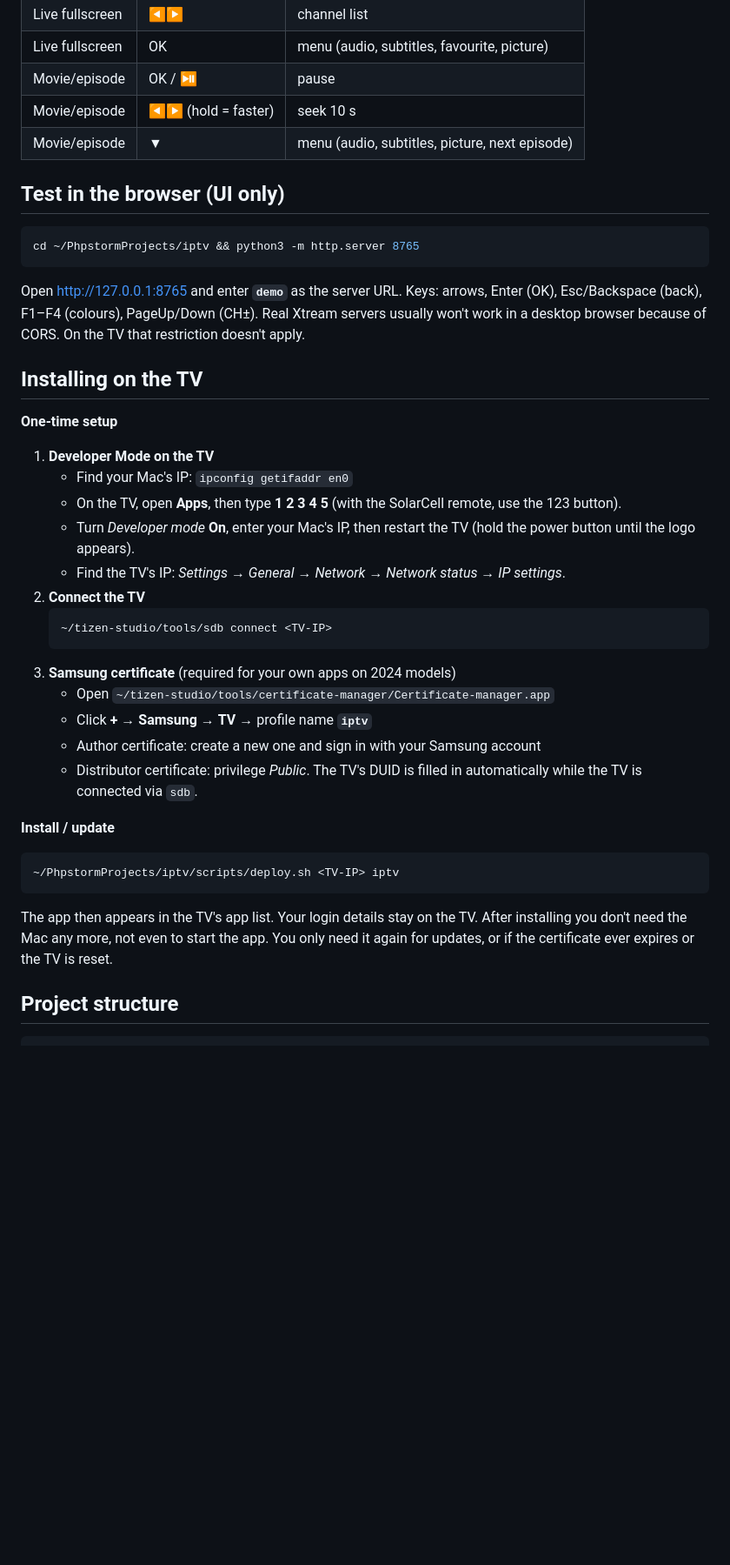
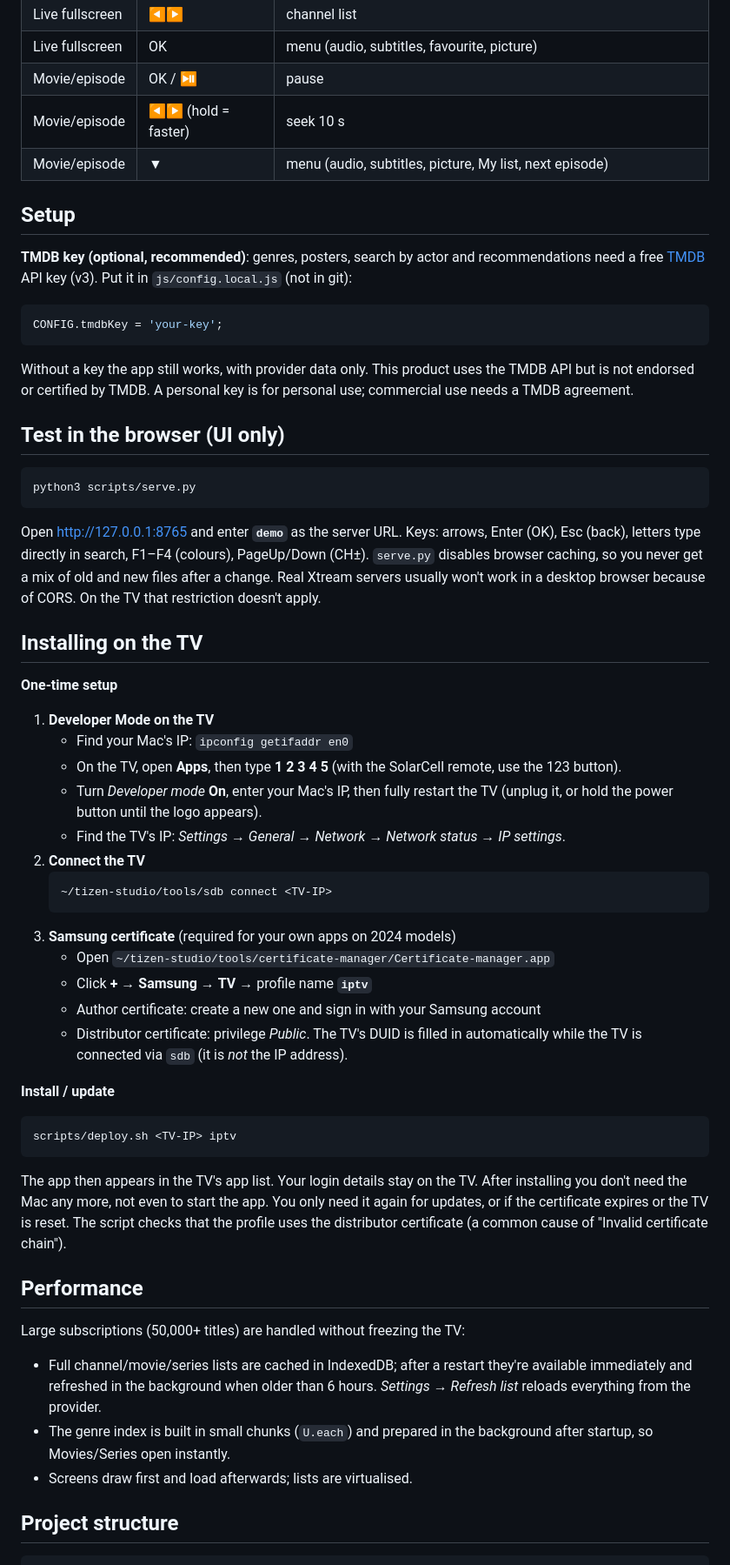
Before and after one commit to ShockRaver/couchbox, a Markdown page: README.md, the part around one of its changes. Shown at 87% size. GitHub-like rendering; blank space fills up the shorter version.

````diff
--- a/README.md
+++ b/README.md
@@ -30,15 +48,26 @@ The QN90D's SolarCell remote has **no colour or number buttons**. The **123** bu
 | Live fullscreen | OK | menu (audio, subtitles, favourite, picture) |
 | Movie/episode | OK / ⏯ | pause |
 | Movie/episode | ◀▶ (hold = faster) | seek 10 s |
-| Movie/episode | ▼ | menu (audio, subtitles, picture, next episode) |
+| Movie/episode | ▼ | menu (audio, subtitles, picture, My list, next episode) |
+
+## Setup
+
+**TMDB key (optional, recommended)**: genres, posters, search by actor and recommendations need a free [TMDB](https://www.themoviedb.org/settings/api) API key (v3). Put it in `js/config.local.js` (not in git):
+
+```js
+CONFIG.tmdbKey = 'your-key';
+```
+
+Without a key the app still works, with provider data only. This product uses the TMDB API but is not endorsed or certified by TMDB. A personal key is for personal use; commercial use needs a TMDB agreement.
 
 ## Test in the browser (UI only)
 
 ```bash
-cd ~/PhpstormProjects/iptv && python3 -m http.server 8765
+python3 scripts/serve.py
 ```
 
-Open http://127.0.0.1:8765 and enter **`demo`** as the server URL. Keys: arrows, Enter (OK), Esc/Backspace (back), F1–F4 (colours), PageUp/Down (CH±).
+Open http://127.0.0.1:8765 and enter **`demo`** as the server URL. Keys: arrows, Enter (OK), Esc (back), letters type directly in search, F1–F4 (colours), PageUp/Down (CH±).
+`serve.py` disables browser caching, so you never get a mix of old and new files after a change.
 Real Xtream servers usually won't work in a desktop browser because of CORS. On the TV that restriction doesn't apply.
 
 ## Installing on the TV
@@ -48,7 +77,7 @@ Real Xtream servers usually won't work in a desktop browser because of CORS. On
 1. **Developer Mode on the TV**
    - Find your Mac's IP: `ipconfig getifaddr en0`
    - On the TV, open **Apps**, then type **1 2 3 4 5** (with the SolarCell remote, use the 123 button).
-   - Turn *Developer mode* **On**, enter your Mac's IP, then restart the TV (hold the power button until the logo appears).
+   - Turn *Developer mode* **On**, enter your Mac's IP, then fully restart the TV (unplug it, or hold the power button until the logo appears).
    - Find the TV's IP: *Settings → General → Network → Network status → IP settings*.
 2. **Connect the TV**
    ```bash
@@ -58,15 +87,22 @@ Real Xtream servers usually won't work in a desktop browser because of CORS. On
    - Open `~/tizen-studio/tools/certificate-manager/Certificate-manager.app`
    - Click **+** → **Samsung** → **TV** → profile name **`iptv`**
    - Author certificate: create a new one and sign in with your Samsung account
-   - Distributor certificate: privilege *Public*. The TV's DUID is filled in automatically while the TV is connected via `sdb`.
+   - Distributor certificate: privilege *Public*. The TV's DUID is filled in automatically while the TV is connected via `sdb` (it is *not* the IP address).
 
 **Install / update**
 
 ```bash
-~/PhpstormProjects/iptv/scripts/deploy.sh <TV-IP> iptv
+scripts/deploy.sh <TV-IP> iptv
 ```
 
-The app then appears in the TV's app list. Your login details stay on the TV. After installing you don't need the Mac any more, not even to start the app. You only need it again for updates, or if the certificate ever expires or the TV is reset.
+The app then appears in the TV's app list. Your login details stay on the TV. After installing you don't need the Mac any more, not even to start the app. You only need it again for updates, or if the certificate expires or the TV is reset. The script checks that the profile uses the distributor certificate (a common cause of "Invalid certificate chain").
+
+## Performance
+
+Large subscriptions (50,000+ titles) are handled without freezing the TV:
+- Full channel/movie/series lists are cached in IndexedDB; after a restart they're available immediately and refreshed in the background when older than 6 hours. *Settings → Refresh list* reloads everything from the provider.
+- The genre index is built in small chunks (`U.each`) and prepared in the background after startup, so Movies/Series open instantly.
+- Screens draw first and load afterwards; lists are virtualised.
 
 ## Project structure
 
````
Also changed, not shown: other parts of README.md (+55 -25 lines).
